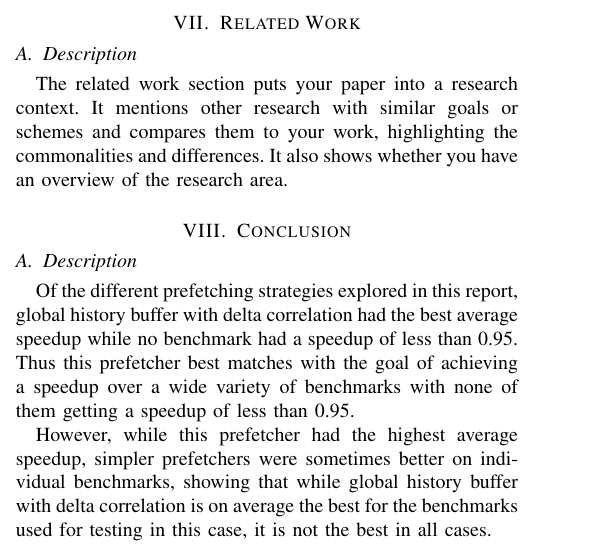
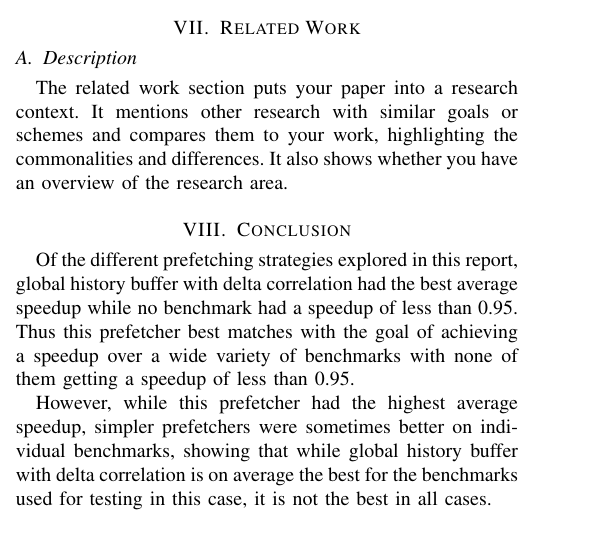
Before and after one commit to dmark2016/report, a LaTeX paper (report.tex, which reads conclusion.tex): part of one column of page 2 of 3, cut so that both start at the same text. Compiled offline with pdfLaTeX.

Commit message:
Remove description header

```diff
--- a/conclusion.tex
+++ b/conclusion.tex
@@ -1,6 +1,5 @@
 \section{Conclusion}
 \label{sec:conclusion}
-\subsection{Description}
 %This section concludes your work by briefly repeating the
 %goal of your work and stating the main results. It can also
 %include planned future work.
```
